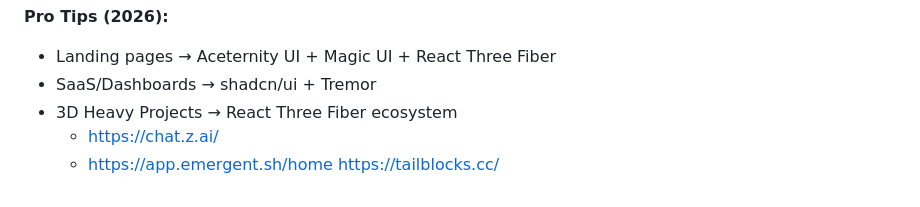
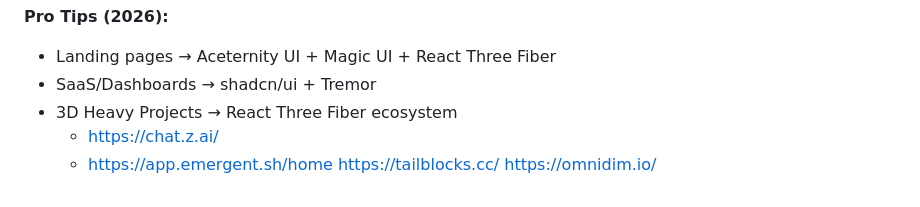
Before and after one commit to itxHaroonKhan/Only_HTML_AND_CSS_CODE, a Markdown page: README.md, the part around the change. Rendered like a GitHub page.

Commit message:
Add link to omnidim.io in README

```diff
--- a/README.md
+++ b/README.md
@@ -212,3 +212,4 @@ Agar Figma design mein 3D elements hain to in libraries se bohot easily pixel-pe
   - https://chat.z.ai/
   - https://app.emergent.sh/home
 https://tailblocks.cc/
+https://omnidim.io/
```
